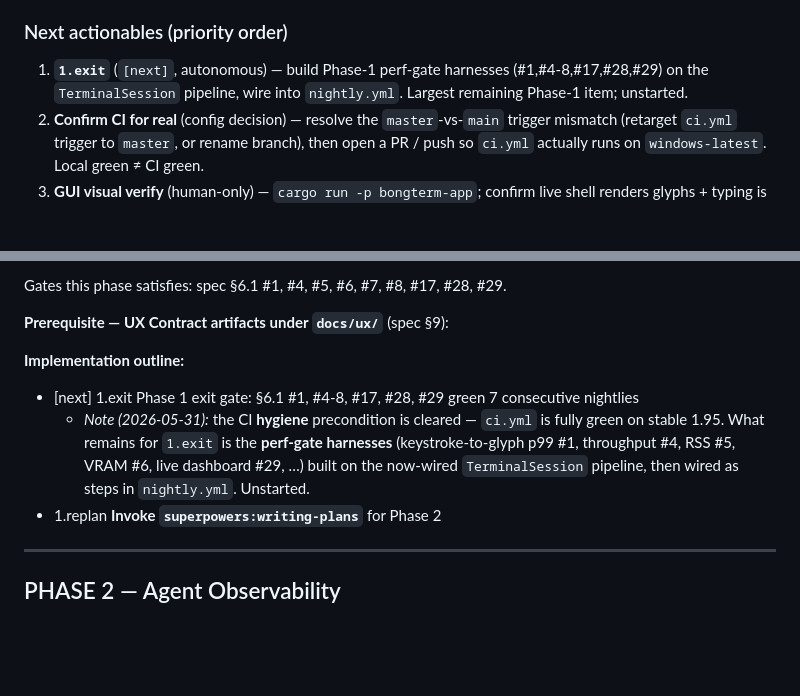
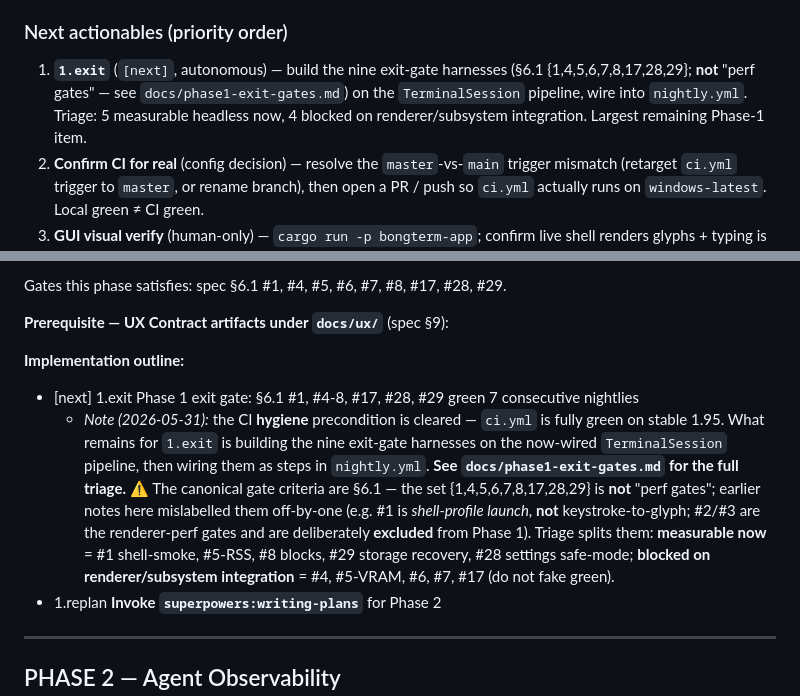
Before and after one commit to Bongbetic/BongTerm, a Markdown page: orca.md, 2 parts joined by grey strips. GitHub-like rendering; blank space fills up the shorter version.

```diff
--- a/orca.md
+++ b/orca.md
@@ -51,7 +51,7 @@
 
 ### Next actionables (priority order)
 
-1. **`1.exit`** (`[next]`, autonomous) — build Phase-1 perf-gate harnesses (#1,#4-8,#17,#28,#29) on the `TerminalSession` pipeline, wire into `nightly.yml`. Largest remaining Phase-1 item; unstarted.
+1. **`1.exit`** (`[next]`, autonomous) — build the nine exit-gate harnesses (§6.1 {1,4,5,6,7,8,17,28,29}; **not** "perf gates" — see `docs/phase1-exit-gates.md`) on the `TerminalSession` pipeline, wire into `nightly.yml`. Triage: 5 measurable headless now, 4 blocked on renderer/subsystem integration. Largest remaining Phase-1 item.
 2. **Confirm CI for real** (config decision) — resolve the `master`-vs-`main` trigger mismatch (retarget `ci.yml` trigger to `master`, or rename branch), then open a PR / push so `ci.yml` actually runs on `windows-latest`. Local green ≠ CI green.
 3. **GUI visual verify** (human-only) — `cargo run -p bongterm-app`; confirm live shell renders glyphs + typing is visible. No headless session can check this; gates calling the vertical slice "done".
 
@@ -133,7 +133,7 @@ Gates this phase satisfies: spec §6.1 #1, #4, #5, #6, #7, #8, #17, #28, #29.
 **Implementation outline:**
 
 - [next] 1.exit Phase 1 exit gate: §6.1 #1, #4-8, #17, #28, #29 green 7 consecutive nightlies
-  - *Note (2026-05-31):* the CI **hygiene** precondition is cleared — `ci.yml` is fully green on stable 1.95. What remains for `1.exit` is the **perf-gate harnesses** (keystroke-to-glyph p99 #1, throughput #4, RSS #5, VRAM #6, live dashboard #29, …) built on the now-wired `TerminalSession` pipeline, then wired as steps in `nightly.yml`. Unstarted.
+  - *Note (2026-05-31):* the CI **hygiene** precondition is cleared — `ci.yml` is fully green on stable 1.95. What remains for `1.exit` is building the nine exit-gate harnesses on the now-wired `TerminalSession` pipeline, then wiring them as steps in `nightly.yml`. **See `docs/phase1-exit-gates.md` for the full triage.** ⚠ The canonical gate criteria are §6.1 — the set {1,4,5,6,7,8,17,28,29} is **not** "perf gates"; earlier notes here mislabelled them off-by-one (e.g. #1 is *shell-profile launch*, **not** keystroke-to-glyph; #2/#3 are the renderer-perf gates and are deliberately **excluded** from Phase 1). Triage splits them: **measurable now** = #1 shell-smoke, #5-RSS, #8 blocks, #29 storage recovery, #28 settings safe-mode; **blocked on renderer/subsystem integration** = #4, #5-VRAM, #6, #7, #17 (do not fake green).
 - 1.replan **Invoke `superpowers:writing-plans`** for Phase 2
 
 ---
```
Also changed, not shown: docs/phase1-exit-gates.md (added, +91 -0 lines).
